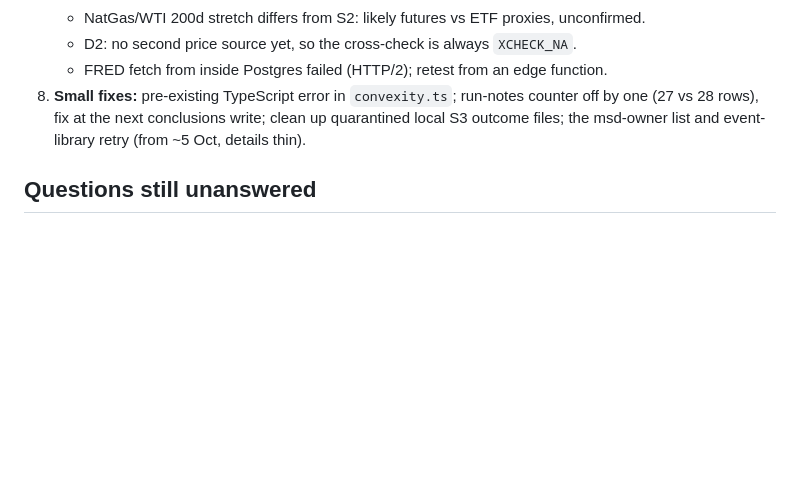
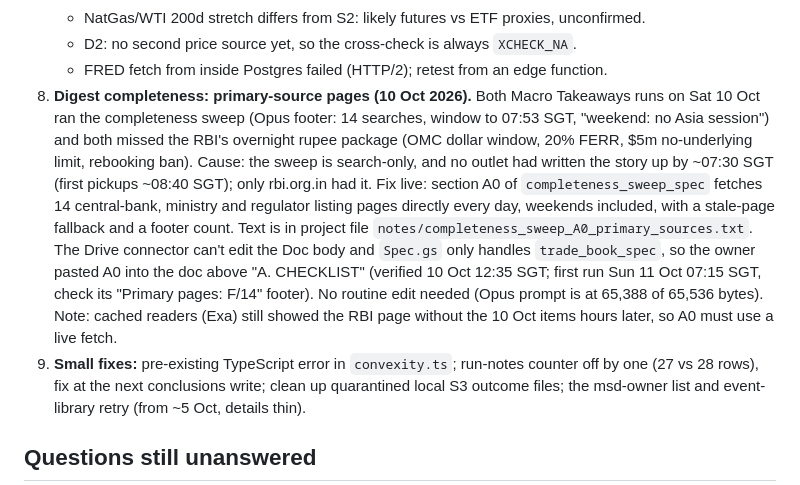
Before and after one commit to mayank201181/Claudemacrotrades, a Markdown page: STATUS.md, the part around one of its changes. Drawn GitHub-style; blank space fills up the shorter version.

Commit message:
STATUS: digest missed RBI weekend package; primary-source sweep drafted (#18)
* STATUS: digest missed RBI weekend package; primary-source sweep (A0) drafted

Co-Authored-By: Claude Opus 5.5 <noreply@anthropic.com>
Claude-Session: https://claude.ai/code/session_01J2Mf3PoeM1j2dKehpDLo3P

* STATUS: A0 primary-source pages live in the sweep spec

Co-Authored-By: Claude Opus 5.5 <noreply@anthropic.com>
Claude-Session: https://claude.ai/code/session_01J2Mf3PoeM1j2dKehpDLo3P

---------

Co-authored-by: Claude <noreply@anthropic.com>

```diff
--- a/STATUS.md
+++ b/STATUS.md
@@ -132,7 +132,18 @@ Voices, Review, Positioning, Trend.
    - NatGas/WTI 200d stretch differs from S2: likely futures vs ETF proxies, unconfirmed.
    - D2: no second price source yet, so the cross-check is always `XCHECK_NA`.
    - FRED fetch from inside Postgres failed (HTTP/2); retest from an edge function.
-8. **Small fixes:** pre-existing TypeScript error in `convexity.ts`; run-notes counter off by one
+8. **Digest completeness: primary-source pages (10 Oct 2026).** Both Macro Takeaways runs on Sat 10 Oct
+   ran the completeness sweep (Opus footer: 14 searches, window to 07:53 SGT, "weekend: no Asia
+   session") and both missed the RBI's overnight rupee package (OMC dollar window, 20% FERR, $5m
+   no-underlying limit, rebooking ban). Cause: the sweep is search-only, and no outlet had written the
+   story up by ~07:30 SGT (first pickups ~08:40 SGT); only rbi.org.in had it. Fix live: section A0
+   of `completeness_sweep_spec` fetches 14 central-bank, ministry and regulator listing pages directly
+   every day, weekends included, with a stale-page fallback and a footer count. Text is in project file
+   `notes/completeness_sweep_A0_primary_sources.txt`. The Drive connector can't edit the Doc body and
+   `Spec.gs` only handles `trade_book_spec`, so the owner pasted A0 into the doc above "A. CHECKLIST" (verified 10 Oct 12:35 SGT; first run Sun 11 Oct 07:15 SGT, check its "Primary pages: F/14" footer).
+   No routine edit needed (Opus prompt is at 65,388 of 65,536 bytes). Note: cached readers (Exa)
+   still showed the RBI page without the 10 Oct items hours later, so A0 must use a live fetch.
+9. **Small fixes:** pre-existing TypeScript error in `convexity.ts`; run-notes counter off by one
    (27 vs 28 rows), fix at the next conclusions write; clean up quarantined local S3 outcome files;
    the msd-owner list and event-library retry (from ~5 Oct, details thin).
 
```
Also changed, not shown: other parts of STATUS.md (+1 -1 lines).
